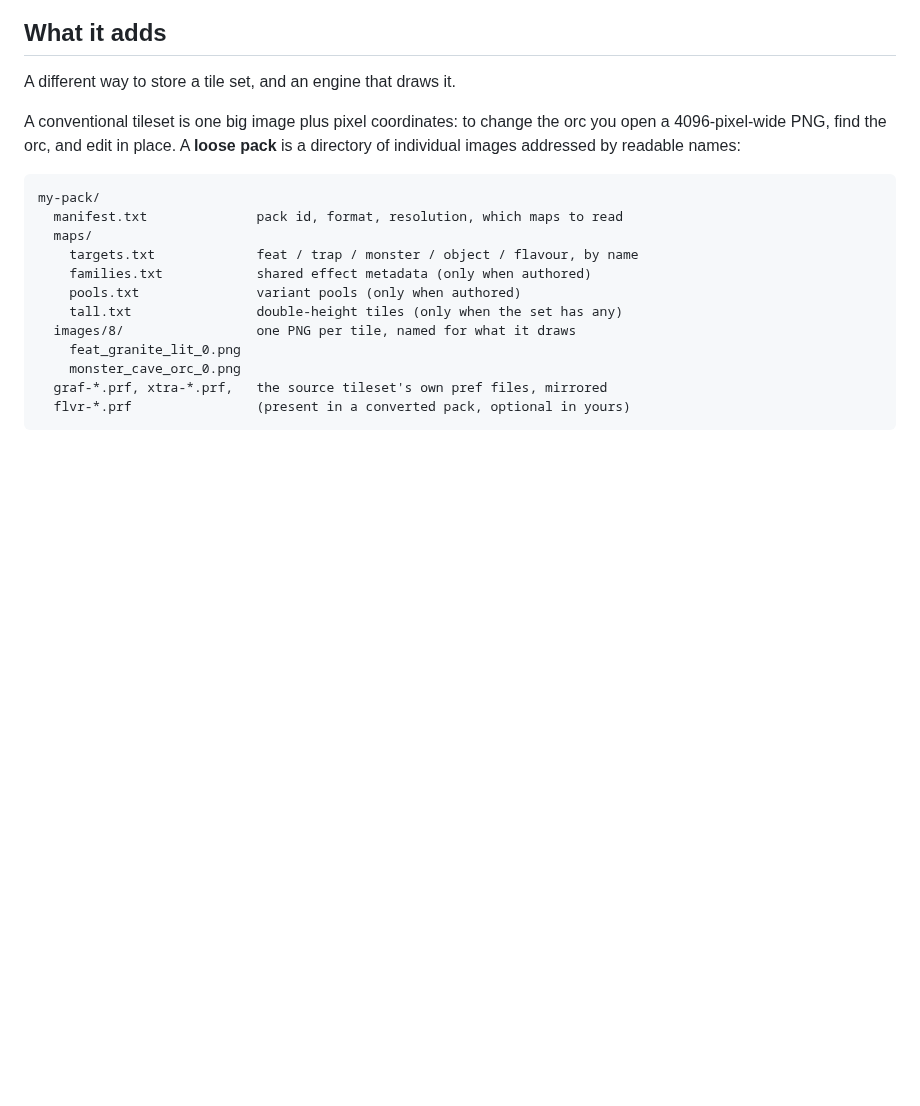
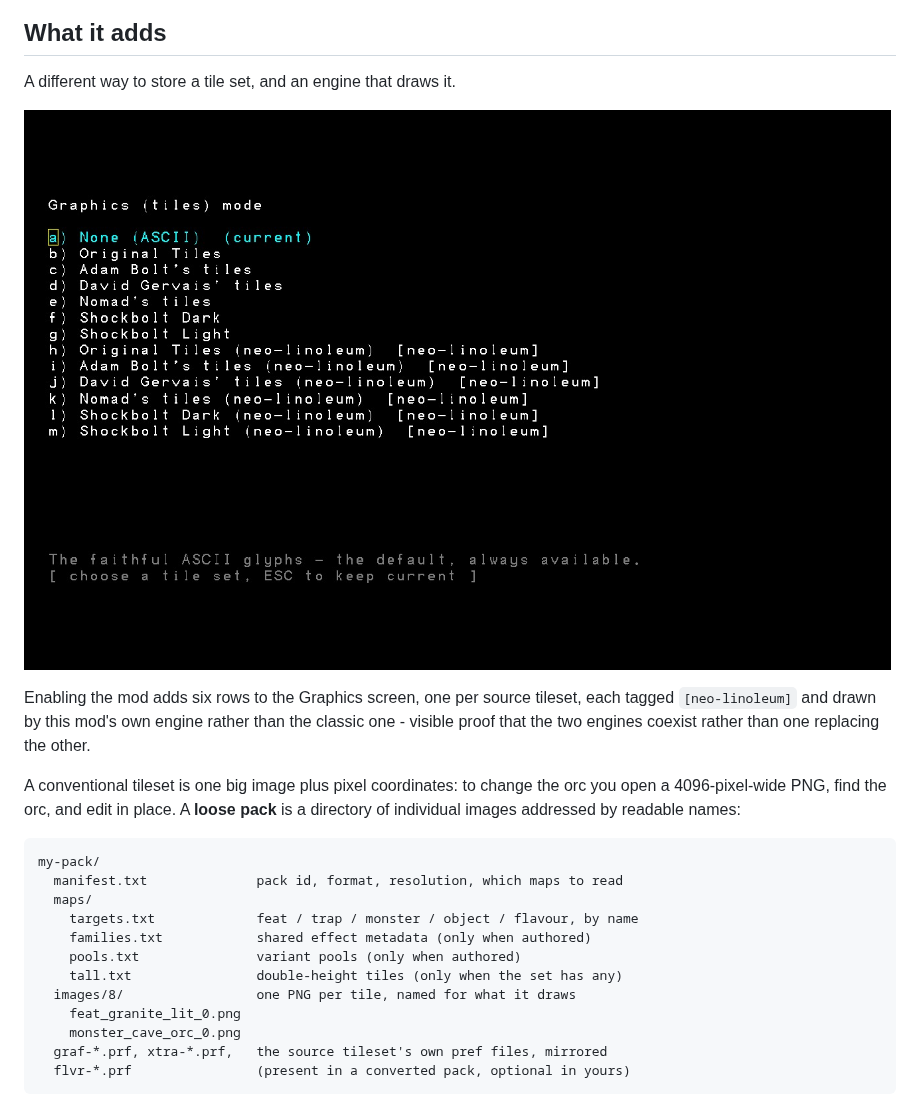
Before and after one commit to neostryder/neo-angband-mod-linoleum, a Markdown page: README.md, the part around the change. Rendered like a GitHub page; pictures changed too: docs/img/linoleum-graphics-menu.jpg (added); blank space fills up the shorter version.

Commit message:
Add a screenshot showing the mod running in the game

```diff
--- a/README.md
+++ b/README.md
@@ -17,6 +17,12 @@ here is needed to see them, and nothing here replaces them.
 ## What it adds
 
 A different way to store a tile set, and an engine that draws it.
+
+![The Graphics screen with neo-linoleum enabled: six extra rows below core's own six](docs/img/linoleum-graphics-menu.jpg)
+
+Enabling the mod adds six rows to the Graphics screen, one per source tileset, each
+tagged `[neo-linoleum]` and drawn by this mod's own engine rather than the classic
+one - visible proof that the two engines coexist rather than one replacing the other.
 
 A conventional tileset is one big image plus pixel coordinates: to change the orc you
 open a 4096-pixel-wide PNG, find the orc, and edit in place. A **loose pack** is a
```
